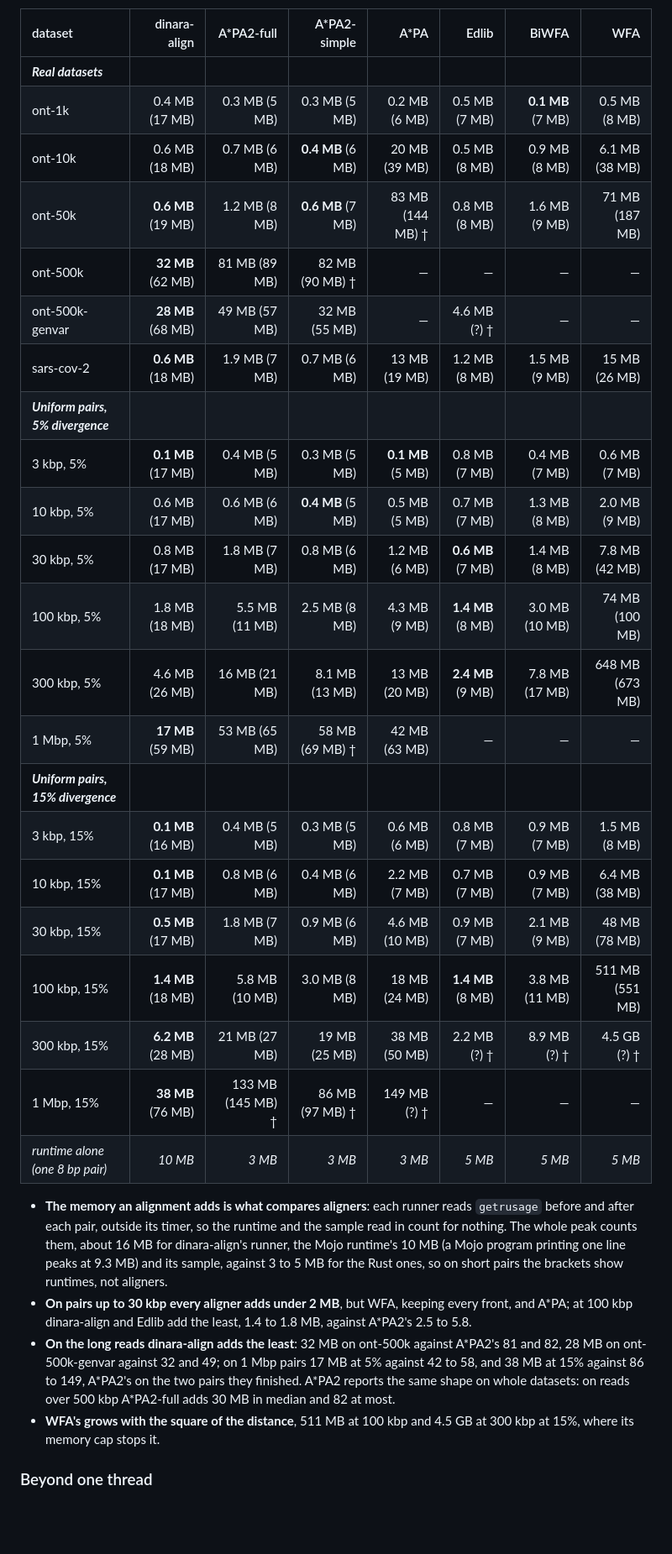
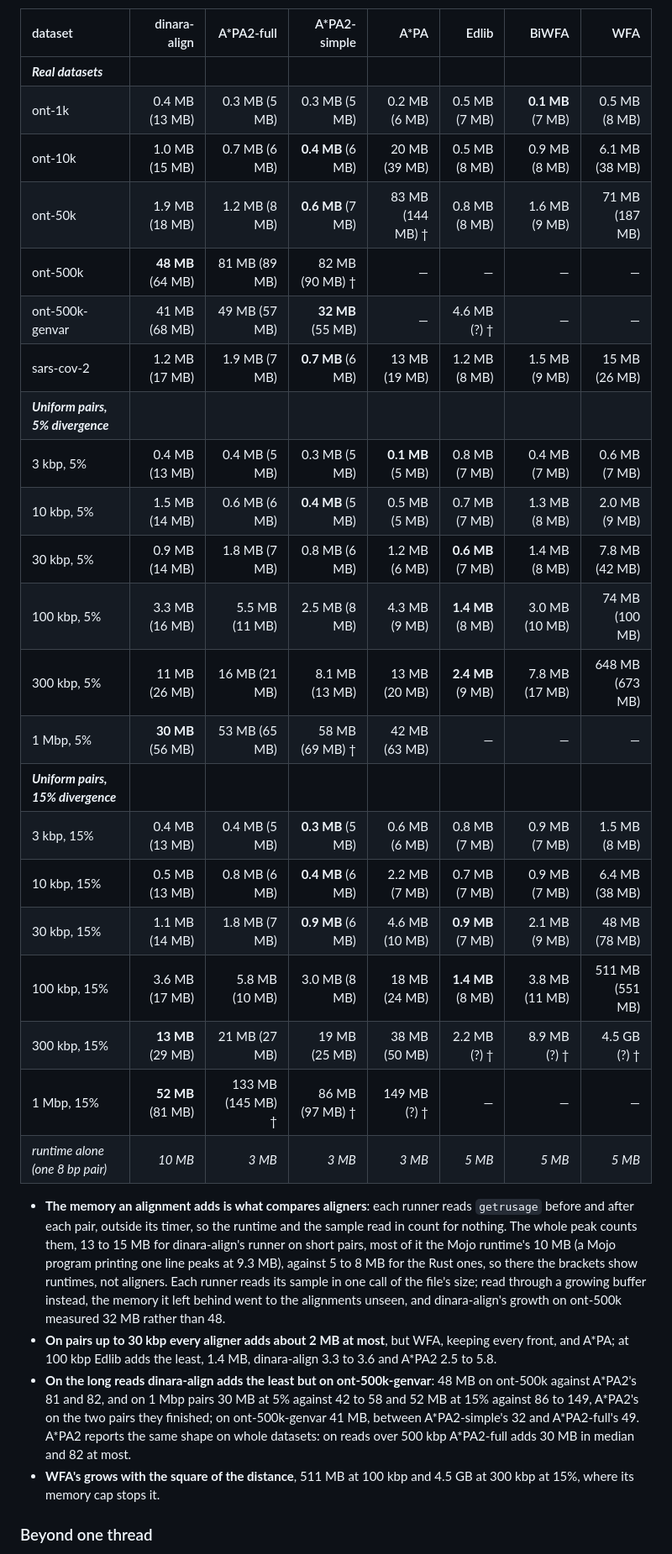
Before and after one commit to kokyriakidis/dinara-align, a Markdown page: benchmarks/README.md, the part around the change. Shown at 84% size. Drawn GitHub-style; blank space fills up the shorter version.

Commit message:
benchmarks: memory measured with the runner reading its sample at its size
dinara-align's peaks fall on short pairs, 17 to 13 MB on ont-1k, and its growth
per alignment rises, 32 to 48 MB on ont-500k: the growing buffer the old runner
read through left memory behind that the alignments reused unseen. Still the
least of every aligner on ont-500k and 1 Mbp pairs; on ont-500k-genvar 41 MB,
between A*PA2-simple's 32 and A*PA2-full's 49.

Co-Authored-By: Claude Opus 5.5 <noreply@anthropic.com>

```diff
--- a/benchmarks/README.md
+++ b/benchmarks/README.md
@@ -271,31 +271,31 @@ From `pixi run bench-astarpa2` on the same machine, over its samples of each dat
 | dataset | dinara-align | A\*PA2-full | A\*PA2-simple | A\*PA | Edlib | BiWFA | WFA |
 | :-- | --: | --: | --: | --: | --: | --: | --: |
 | ***Real datasets*** |  |  |  |  |  |  |  |
-| ont-1k | 0.4 MB (17 MB) | 0.3 MB (5 MB) | 0.3 MB (5 MB) | 0.2 MB (6 MB) | 0.5 MB (7 MB) | **0.1 MB** (7 MB) | 0.5 MB (8 MB) |
-| ont-10k | 0.6 MB (18 MB) | 0.7 MB (6 MB) | **0.4 MB** (6 MB) | 20 MB (39 MB) | 0.5 MB (8 MB) | 0.9 MB (8 MB) | 6.1 MB (38 MB) |
-| ont-50k | **0.6 MB** (19 MB) | 1.2 MB (8 MB) | **0.6 MB** (7 MB) | 83 MB (144 MB) † | 0.8 MB (8 MB) | 1.6 MB (9 MB) | 71 MB (187 MB) |
-| ont-500k | **32 MB** (62 MB) | 81 MB (89 MB) | 82 MB (90 MB) † | — | — | — | — |
-| ont-500k-genvar | **28 MB** (68 MB) | 49 MB (57 MB) | 32 MB (55 MB) | — | 4.6 MB (?) † | — | — |
-| sars-cov-2 | **0.6 MB** (18 MB) | 1.9 MB (7 MB) | 0.7 MB (6 MB) | 13 MB (19 MB) | 1.2 MB (8 MB) | 1.5 MB (9 MB) | 15 MB (26 MB) |
+| ont-1k | 0.4 MB (13 MB) | 0.3 MB (5 MB) | 0.3 MB (5 MB) | 0.2 MB (6 MB) | 0.5 MB (7 MB) | **0.1 MB** (7 MB) | 0.5 MB (8 MB) |
+| ont-10k | 1.0 MB (15 MB) | 0.7 MB (6 MB) | **0.4 MB** (6 MB) | 20 MB (39 MB) | 0.5 MB (8 MB) | 0.9 MB (8 MB) | 6.1 MB (38 MB) |
+| ont-50k | 1.9 MB (18 MB) | 1.2 MB (8 MB) | **0.6 MB** (7 MB) | 83 MB (144 MB) † | 0.8 MB (8 MB) | 1.6 MB (9 MB) | 71 MB (187 MB) |
+| ont-500k | **48 MB** (64 MB) | 81 MB (89 MB) | 82 MB (90 MB) † | — | — | — | — |
+| ont-500k-genvar | 41 MB (68 MB) | 49 MB (57 MB) | **32 MB** (55 MB) | — | 4.6 MB (?) † | — | — |
+| sars-cov-2 | 1.2 MB (17 MB) | 1.9 MB (7 MB) | **0.7 MB** (6 MB) | 13 MB (19 MB) | 1.2 MB (8 MB) | 1.5 MB (9 MB) | 15 MB (26 MB) |
 | ***Uniform pairs, 5% divergence*** |  |  |  |  |  |  |  |
-| 3 kbp, 5% | **0.1 MB** (17 MB) | 0.4 MB (5 MB) | 0.3 MB (5 MB) | **0.1 MB** (5 MB) | 0.8 MB (7 MB) | 0.4 MB (7 MB) | 0.6 MB (7 MB) |
-| 10 kbp, 5% | 0.6 MB (17 MB) | 0.6 MB (6 MB) | **0.4 MB** (5 MB) | 0.5 MB (5 MB) | 0.7 MB (7 MB) | 1.3 MB (8 MB) | 2.0 MB (9 MB) |
-| 30 kbp, 5% | 0.8 MB (17 MB) | 1.8 MB (7 MB) | 0.8 MB (6 MB) | 1.2 MB (6 MB) | **0.6 MB** (7 MB) | 1.4 MB (8 MB) | 7.8 MB (42 MB) |
-| 100 kbp, 5% | 1.8 MB (18 MB) | 5.5 MB (11 MB) | 2.5 MB (8 MB) | 4.3 MB (9 MB) | **1.4 MB** (8 MB) | 3.0 MB (10 MB) | 74 MB (100 MB) |
-| 300 kbp, 5% | 4.6 MB (26 MB) | 16 MB (21 MB) | 8.1 MB (13 MB) | 13 MB (20 MB) | **2.4 MB** (9 MB) | 7.8 MB (17 MB) | 648 MB (673 MB) |
-| 1 Mbp, 5% | **17 MB** (59 MB) | 53 MB (65 MB) | 58 MB (69 MB) † | 42 MB (63 MB) | — | — | — |
+| 3 kbp, 5% | 0.4 MB (13 MB) | 0.4 MB (5 MB) | 0.3 MB (5 MB) | **0.1 MB** (5 MB) | 0.8 MB (7 MB) | 0.4 MB (7 MB) | 0.6 MB (7 MB) |
+| 10 kbp, 5% | 1.5 MB (14 MB) | 0.6 MB (6 MB) | **0.4 MB** (5 MB) | 0.5 MB (5 MB) | 0.7 MB (7 MB) | 1.3 MB (8 MB) | 2.0 MB (9 MB) |
+| 30 kbp, 5% | 0.9 MB (14 MB) | 1.8 MB (7 MB) | 0.8 MB (6 MB) | 1.2 MB (6 MB) | **0.6 MB** (7 MB) | 1.4 MB (8 MB) | 7.8 MB (42 MB) |
+| 100 kbp, 5% | 3.3 MB (16 MB) | 5.5 MB (11 MB) | 2.5 MB (8 MB) | 4.3 MB (9 MB) | **1.4 MB** (8 MB) | 3.0 MB (10 MB) | 74 MB (100 MB) |
+| 300 kbp, 5% | 11 MB (26 MB) | 16 MB (21 MB) | 8.1 MB (13 MB) | 13 MB (20 MB) | **2.4 MB** (9 MB) | 7.8 MB (17 MB) | 648 MB (673 MB) |
+| 1 Mbp, 5% | **30 MB** (56 MB) | 53 MB (65 MB) | 58 MB (69 MB) † | 42 MB (63 MB) | — | — | — |
 | ***Uniform pairs, 15% divergence*** |  |  |  |  |  |  |  |
-| 3 kbp, 15% | **0.1 MB** (16 MB) | 0.4 MB (5 MB) | 0.3 MB (5 MB) | 0.6 MB (6 MB) | 0.8 MB (7 MB) | 0.9 MB (7 MB) | 1.5 MB (8 MB) |
-| 10 kbp, 15% | **0.1 MB** (17 MB) | 0.8 MB (6 MB) | 0.4 MB (6 MB) | 2.2 MB (7 MB) | 0.7 MB (7 MB) | 0.9 MB (7 MB) | 6.4 MB (38 MB) |
-| 30 kbp, 15% | **0.5 MB** (17 MB) | 1.8 MB (7 MB) | 0.9 MB (6 MB) | 4.6 MB (10 MB) | 0.9 MB (7 MB) | 2.1 MB (9 MB) | 48 MB (78 MB) |
-| 100 kbp, 15% | **1.4 MB** (18 MB) | 5.8 MB (10 MB) | 3.0 MB (8 MB) | 18 MB (24 MB) | **1.4 MB** (8 MB) | 3.8 MB (11 MB) | 511 MB (551 MB) |
-| 300 kbp, 15% | **6.2 MB** (28 MB) | 21 MB (27 MB) | 19 MB (25 MB) | 38 MB (50 MB) | 2.2 MB (?) † | 8.9 MB (?) † | 4.5 GB (?) † |
-| 1 Mbp, 15% | **38 MB** (76 MB) | 133 MB (145 MB) † | 86 MB (97 MB) † | 149 MB (?) † | — | — | — |
+| 3 kbp, 15% | 0.4 MB (13 MB) | 0.4 MB (5 MB) | **0.3 MB** (5 MB) | 0.6 MB (6 MB) | 0.8 MB (7 MB) | 0.9 MB (7 MB) | 1.5 MB (8 MB) |
+| 10 kbp, 15% | 0.5 MB (13 MB) | 0.8 MB (6 MB) | **0.4 MB** (6 MB) | 2.2 MB (7 MB) | 0.7 MB (7 MB) | 0.9 MB (7 MB) | 6.4 MB (38 MB) |
+| 30 kbp, 15% | 1.1 MB (14 MB) | 1.8 MB (7 MB) | **0.9 MB** (6 MB) | 4.6 MB (10 MB) | **0.9 MB** (7 MB) | 2.1 MB (9 MB) | 48 MB (78 MB) |
+| 100 kbp, 15% | 3.6 MB (17 MB) | 5.8 MB (10 MB) | 3.0 MB (8 MB) | 18 MB (24 MB) | **1.4 MB** (8 MB) | 3.8 MB (11 MB) | 511 MB (551 MB) |
+| 300 kbp, 15% | **13 MB** (29 MB) | 21 MB (27 MB) | 19 MB (25 MB) | 38 MB (50 MB) | 2.2 MB (?) † | 8.9 MB (?) † | 4.5 GB (?) † |
+| 1 Mbp, 15% | **52 MB** (81 MB) | 133 MB (145 MB) † | 86 MB (97 MB) † | 149 MB (?) † | — | — | — |
 | *runtime alone (one 8 bp pair)* | *10 MB* | *3 MB* | *3 MB* | *3 MB* | *5 MB* | *5 MB* | *5 MB* |
 
-- **The memory an alignment adds is what compares aligners**: each runner reads `getrusage` before and after each pair, outside its timer, so the runtime and the sample read in count for nothing. The whole peak counts them, about 16 MB for dinara-align's runner, the Mojo runtime's 10 MB (a Mojo program printing one line peaks at 9.3 MB) and its sample, against 3 to 5 MB for the Rust ones, so on short pairs the brackets show runtimes, not aligners.
-- **On pairs up to 30 kbp every aligner adds under 2 MB**, but WFA, keeping every front, and A\*PA; at 100 kbp dinara-align and Edlib add the least, 1.4 to 1.8 MB, against A\*PA2's 2.5 to 5.8.
-- **On the long reads dinara-align adds the least**: 32 MB on ont-500k against A\*PA2's 81 and 82, 28 MB on ont-500k-genvar against 32 and 49; on 1 Mbp pairs 17 MB at 5% against 42 to 58, and 38 MB at 15% against 86 to 149, A\*PA2's on the two pairs they finished. A\*PA2 reports the same shape on whole datasets: on reads over 500 kbp A\*PA2-full adds 30 MB in median and 82 at most.
+- **The memory an alignment adds is what compares aligners**: each runner reads `getrusage` before and after each pair, outside its timer, so the runtime and the sample read in count for nothing. The whole peak counts them, 13 to 15 MB for dinara-align's runner on short pairs, most of it the Mojo runtime's 10 MB (a Mojo program printing one line peaks at 9.3 MB), against 5 to 8 MB for the Rust ones, so there the brackets show runtimes, not aligners. Each runner reads its sample in one call of the file's size; read through a growing buffer instead, the memory it left behind went to the alignments unseen, and dinara-align's growth on ont-500k measured 32 MB rather than 48.
+- **On pairs up to 30 kbp every aligner adds about 2 MB at most**, but WFA, keeping every front, and A\*PA; at 100 kbp Edlib adds the least, 1.4 MB, dinara-align 3.3 to 3.6 and A\*PA2 2.5 to 5.8.
+- **On the long reads dinara-align adds the least but on ont-500k-genvar**: 48 MB on ont-500k against A\*PA2's 81 and 82, and on 1 Mbp pairs 30 MB at 5% against 42 to 58 and 52 MB at 15% against 86 to 149, A\*PA2's on the two pairs they finished; on ont-500k-genvar 41 MB, between A\*PA2-simple's 32 and A\*PA2-full's 49. A\*PA2 reports the same shape on whole datasets: on reads over 500 kbp A\*PA2-full adds 30 MB in median and 82 at most.
 - **WFA's grows with the square of the distance**, 511 MB at 100 kbp and 4.5 GB at 300 kbp at 15%, where its memory cap stops it.
 
 ### Beyond one thread
```
